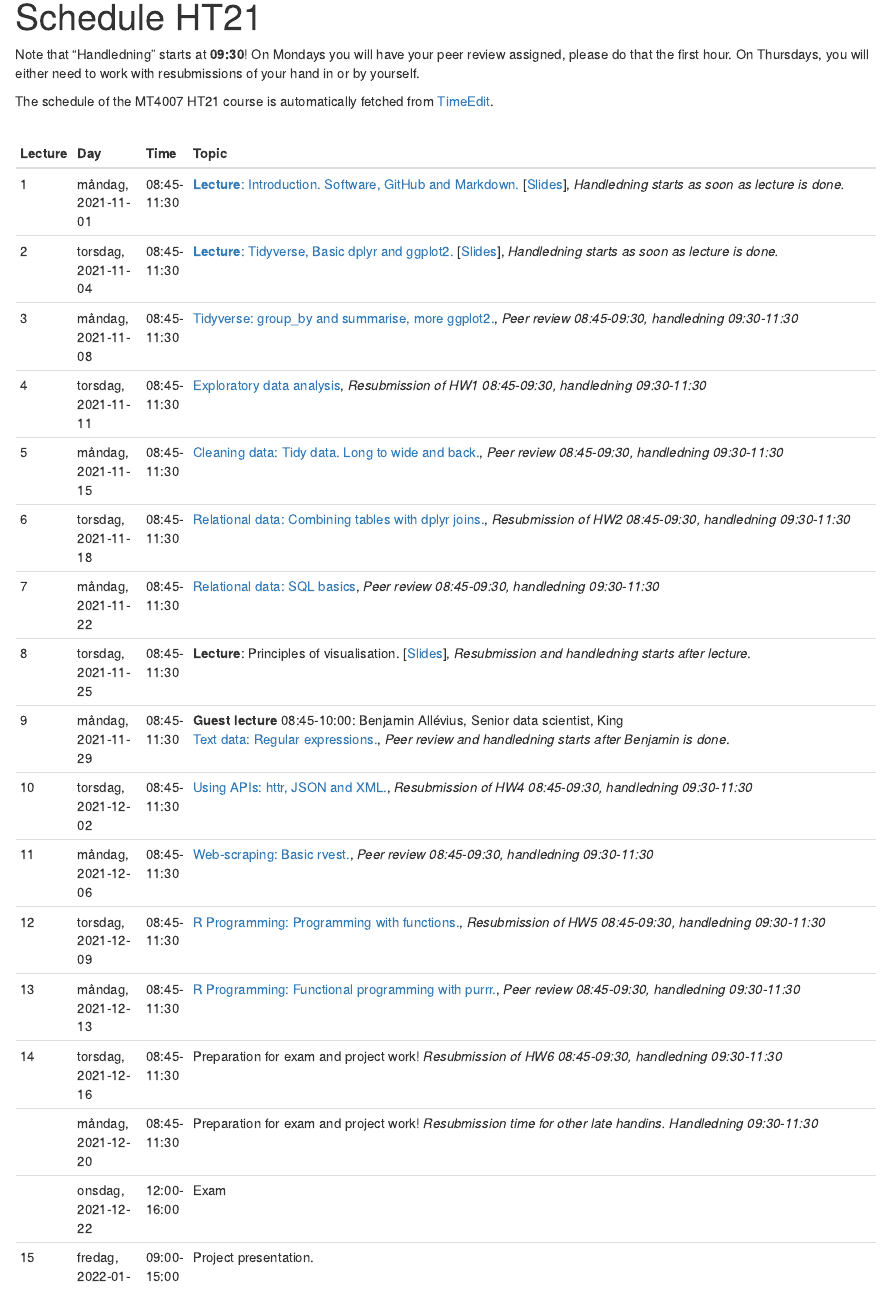
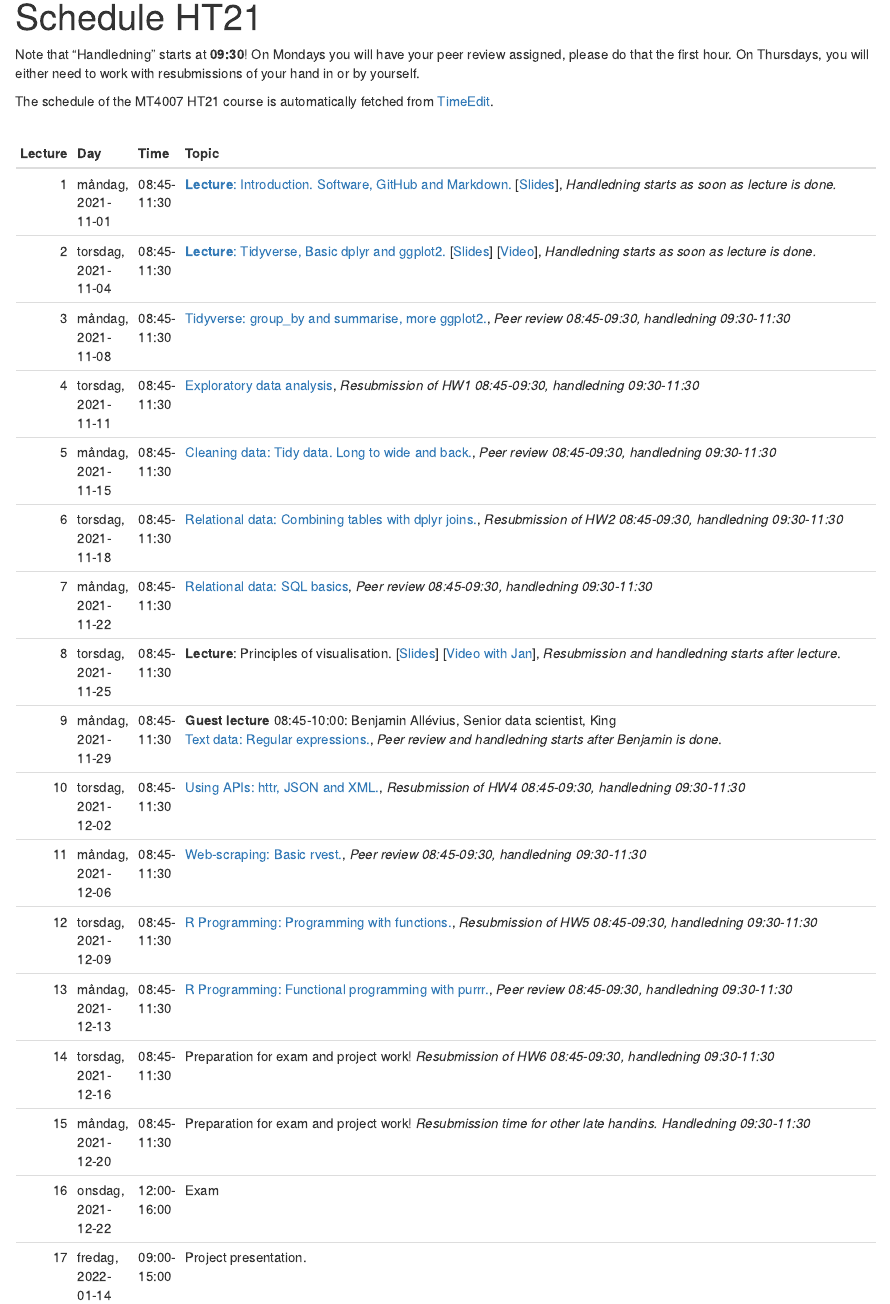
Before and after one commit to MT4007-HT21/mt4007-ht21.github.io-, an R Markdown document (schedule.Rmd): the page in a window 1100 px wide, from 90 px down. The pictures show the output file schedule.html that the author committed with the source, opened offline; library style sheets and scripts come from the installed R packages.

Commit message:
update with link to videos in schedule and slides

````diff
--- a/schedule.Rmd
+++ b/schedule.Rmd
@@ -22,7 +22,7 @@ suppressPackageStartupMessages(library(tidyverse))
 suppressPackageStartupMessages(library(knitr))
 
 # Byt https mot aktuell schemalänk nedan
-TimeEdit_URL <- "https://cloud.timeedit.net/su/web/stud1/ri167XQQ506Z50Qv57093gZ6y3Y7106Q5Y65Y1.json"
+TimeEdit_URL <- "https://cloud.timeedit.net/su/web/stud1/ri107555X15Z06Q6Z96g0Y65y5066Y35Q01gQY6Q55737.json"
 datum <- unique(fromJSON(TimeEdit_URL, flatten = TRUE)$reservations) %>%
     mutate(veckodag = weekdays(as.Date(startdate)),
            tid = paste(starttime, endtime, sep = "-")) %>%
@@ -30,13 +30,13 @@ datum <- unique(fromJSON(TimeEdit_URL, flatten = TRUE)$reservations) %>%
     distinct() # %>% apply(., 1, paste, collapse = ", ")
 topics <- c(
     "[**Lecture**: Introduction. Software, GitHub and Markdown.](class_instructions/day1.html) [[Slides](slides/slide1.html)],  _Handledning starts as soon as lecture is done._",
-    "[**Lecture**: Tidyverse, Basic dplyr and ggplot2.](class_instructions/day2.html) [[Slides](slides/slide2.html)], _Handledning starts as soon as lecture is done._",
+    "[**Lecture**: Tidyverse, Basic dplyr and ggplot2.](class_instructions/day2.html) [[Slides](slides/slide2.html)] [[Video](https://video.su.se/media/Dag%202%20-%20readr%2C%20dplyr%2C%20pipes%20%26%20ggplot/0_e7cf1v9a)], _Handledning starts as soon as lecture is done._",
     "[Tidyverse: group_by and summarise, more ggplot2.](class_instructions/day3.html), _Peer review 08:45-09:30, handledning 09:30-11:30_",
     "[Exploratory data analysis](class_instructions/day4.html), _Resubmission of HW1 08:45-09:30, handledning 09:30-11:30_",
     "[Cleaning data: Tidy data. Long to wide and back.](class_instructions/day5.html), _Peer review 08:45-09:30, handledning 09:30-11:30_",
     "[Relational data: Combining tables with dplyr joins.](class_instructions/day6.html), _Resubmission of HW2 08:45-09:30, handledning 09:30-11:30_",
     "[Relational data: SQL basics](class_instructions/day7.html), _Peer review 08:45-09:30, handledning 09:30-11:30_",
-    "**Lecture**: Principles of visualisation. [[Slides](slides/slide14.html)], _Resubmission and handledning starts after lecture_.",
+    "**Lecture**: Principles of visualisation. [[Slides](slides/slide14.html)] [[Video with Jan](https://video.su.se/media/MT5013%20-%20f%C3%B6rel%C3%A4sning%20om%20visualisering/0_b1rey2zh)], _Resubmission and handledning starts after lecture_.",
     "**Guest lecture** 08:45-10:00: Benjamin Allévius, Senior data scientist, King <br> [Text data: Regular expressions.](class_instructions/day9.html), _Peer review and handledning starts after Benjamin is done_.",
     "[Using APIs: httr, JSON and XML.](class_instructions/day10.html), _Resubmission of HW4 08:45-09:30, handledning 09:30-11:30_",
     "[Web-scraping: Basic rvest.](class_instructions/day11.html), _Peer review 08:45-09:30, handledning 09:30-11:30_",
@@ -70,5 +70,8 @@ topics <- remove_url_from_topics(topics, from_lecture_number=from_lecture_number
 cat(paste0("<p>The schedule of the MT4007 HT21 course is automatically fetched from [TimeEdit](",stringr::str_replace(TimeEdit_URL,"\\.json",""),").<br><br></p>"))
 ```
 ```{r KABLESCHEDULE, echo = FALSE}
-kable(data.frame(Lecture = c(seq_len(length(topics)-3),rep("",2),"15"), Day = paste(datum$veckodag, datum$startdate, sep = ", "), Time = datum$tid, Topic = topics))
+tibble(Lecture = seq_len(length(topics)),
+       Day = paste(datum$veckodag, datum$startdate, sep = ", "),
+       Time = datum$tid, Topic = topics) %>%
+kable()
 ```
````
Also changed, not shown: schedule.html.
